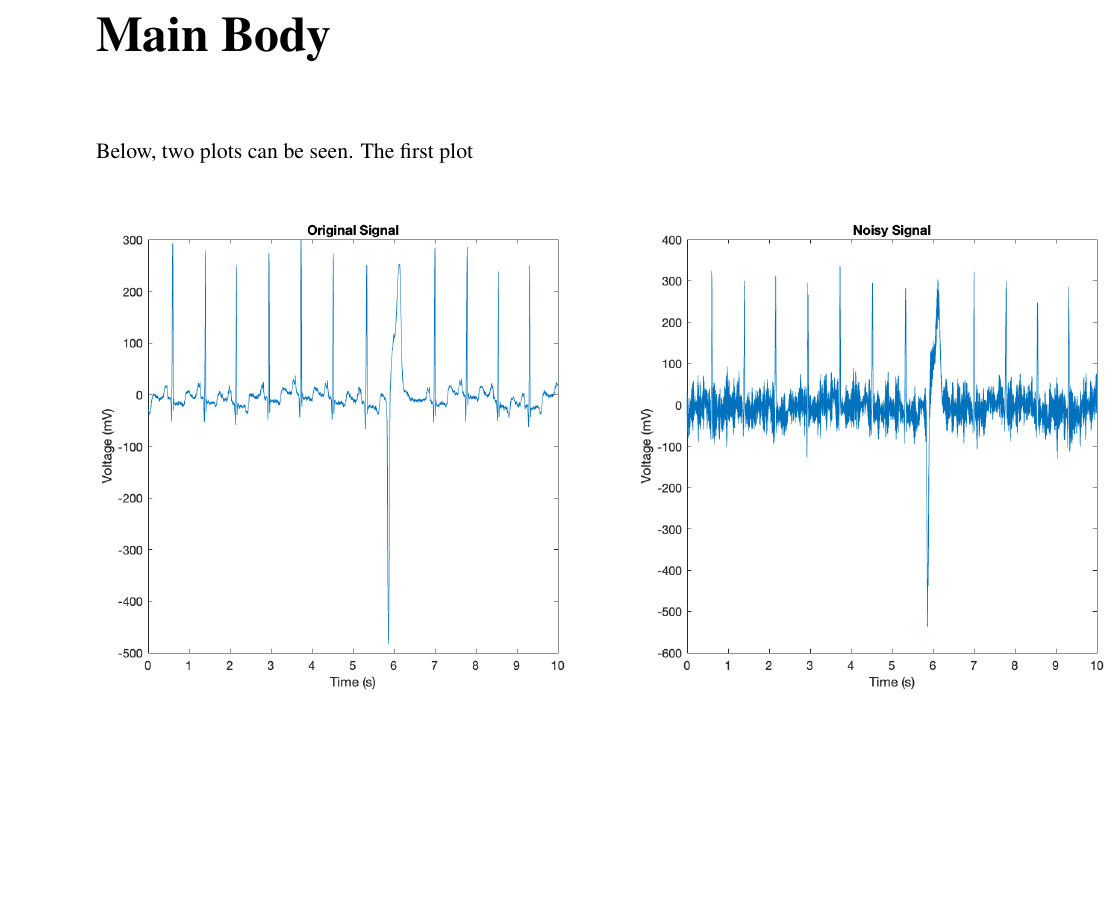
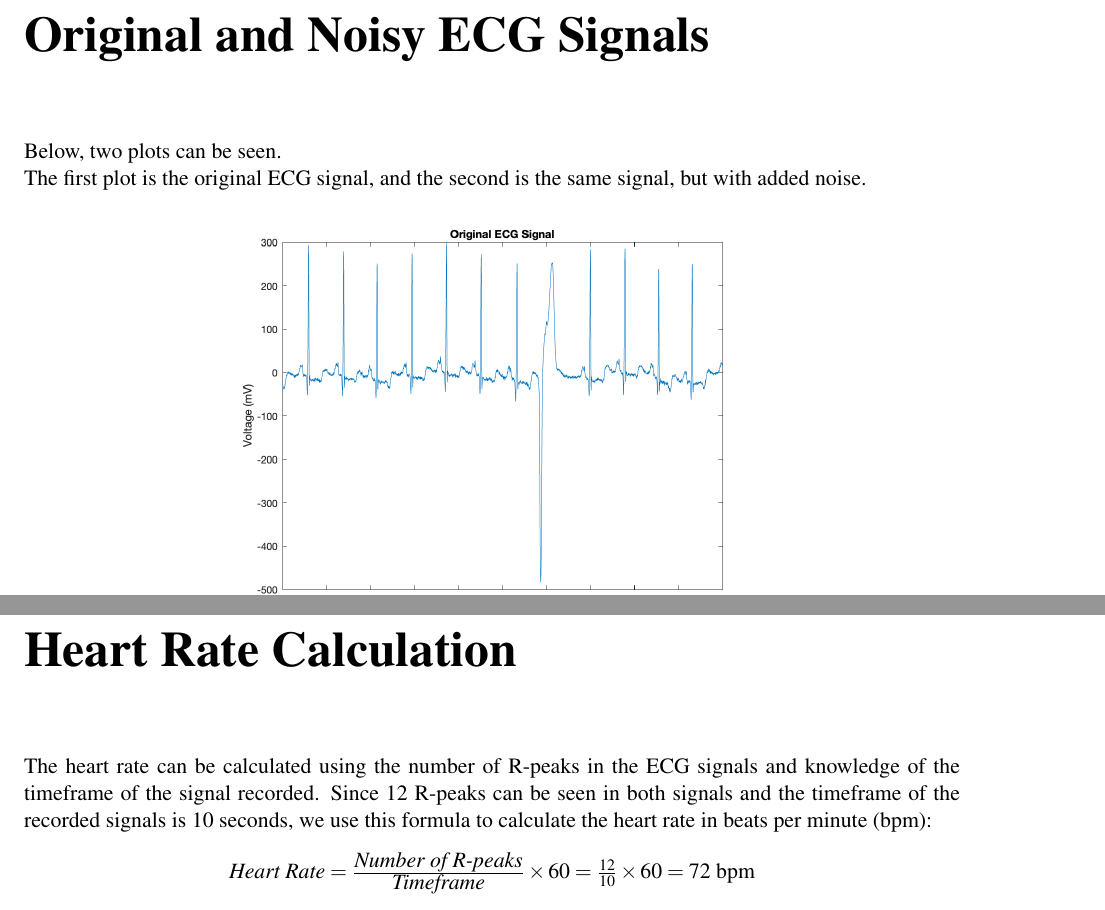
Before and after one commit to TheTechJumbo/eee339-dsp-coursework, a LaTeX book (main.tex): part of page 3 of 3 before the commit and two parts of pages 3 and 4 of 4 after it, the two joined at a grey line, cut at the place of the change. Compiled offline with pdfLaTeX.

Commit message:
Heart Rate Calculation section completed

```diff
--- a/main.tex
+++ b/main.tex
@@ -14,7 +14,7 @@
 
 %\documentclass[12pt,a4paper]{report}
 
-\usepackage[lmargin=3.81cm,tmargin=2.54cm,rmargin=2.54cm,bmargin=2.52cm]{geometry}
+\usepackage[lmargin=2.54cm,tmargin=1cm,rmargin=2.54cm,bmargin=1cm]{geometry}
 \usepackage{mathptmx}
 
 \begin{document}
@@ -52,14 +52,20 @@ School of Electronic and Electrical Engineering\\[2cm]
 
 \chapter{Introduction}
 In this coursework, digital filters will be implemented in MATLAB to remove noise from
-\\Electrocardiogram (ECG) signals. ECG
-\chapter{Main Body}
-Below, two plots can be seen. The first plot
+Electrocardiogram (ECG) signals. The file \textbf{ECGData1.mat} will be used for the purposes of this coursework. The diagnosis for this data set was premature ventricular contraction (PVC), in a 69 year-old male
+\chapter{Original and Noisy ECG Signals}
+Below, two plots can be seen.
+\\The first plot is the original ECG signal, and the second is the same signal, but with added noise.
 \begin{center}
 %\centering
-\includegraphics[width=18cm]{graphics/original_noisy_side_by_side.png}
+\includegraphics[width=10cm]{graphics/orig.png}
+\includegraphics[width=10cm]{graphics/noisy.png}
 \end{center}
-
-
+\chapter{Heart Rate Calculation}
+The heart rate can be calculated using the number of R-peaks in the ECG signals and knowledge of the timeframe of the signal recorded.
+Since 12 R-peaks can be seen in both signals and the timeframe of the recorded signals is 10 seconds, we use this formula to calculate the heart rate in beats per minute (bpm):
+\begin{center}
+    $\textit{Heart Rate} = \frac{\textit{Number of R-peaks}}{\textit{Timeframe}} \times 60 = \frac{12}{10} \times 60 = 72$ bpm
+\end{center}
 \end{document}
 % ----------------------------------------------------------------
```
Also changed, not shown: graphics/noisy.png, graphics/orig.png (added), main.pdf, 7 other files.
